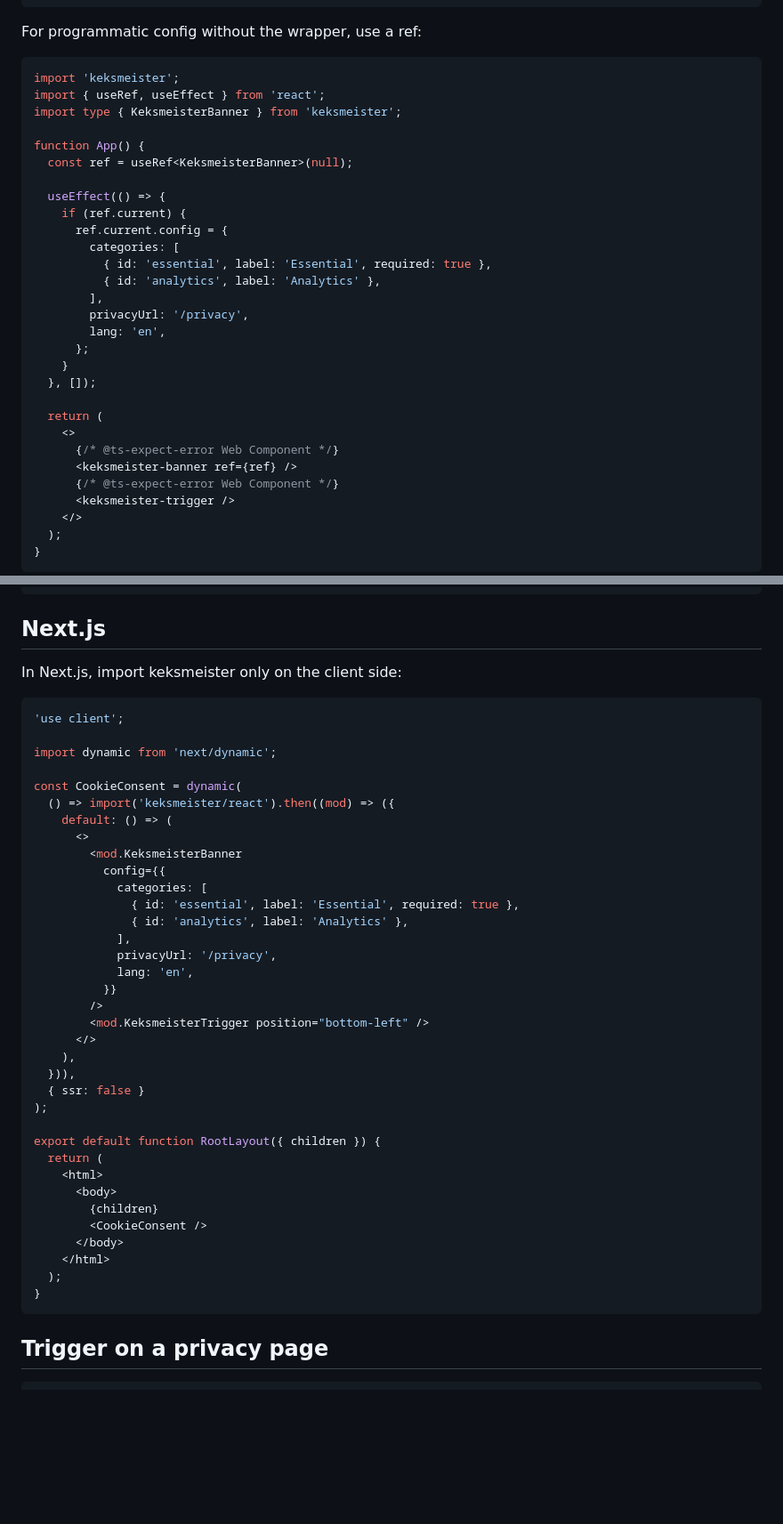
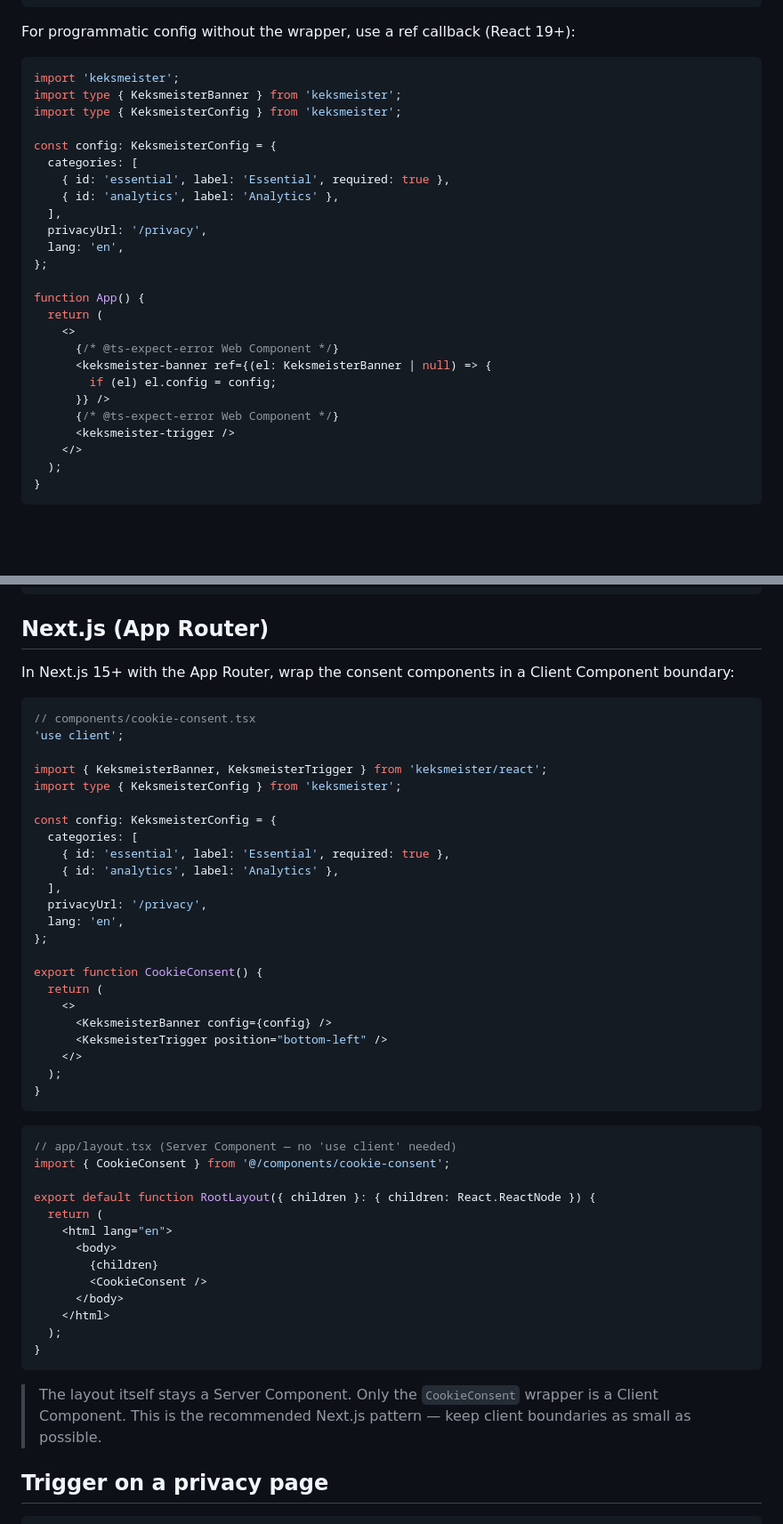
Before and after one commit to footageone/keksmeister, a Markdown page: docs/framework-react.md, 2 parts joined by grey strips. Shown at 89% size. GitHub-like rendering; blank space fills up the shorter version.

````diff
--- a/docs/framework-react.md
+++ b/docs/framework-react.md
@@ -111,33 +113,29 @@ function App() {
 }
 ```
 
-For programmatic config without the wrapper, use a ref:
+For programmatic config without the wrapper, use a ref callback (React 19+):
 
 ```tsx
 import 'keksmeister';
-import { useRef, useEffect } from 'react';
 import type { KeksmeisterBanner } from 'keksmeister';
+import type { KeksmeisterConfig } from 'keksmeister';
+
+const config: KeksmeisterConfig = {
+  categories: [
+    { id: 'essential', label: 'Essential', required: true },
+    { id: 'analytics', label: 'Analytics' },
+  ],
+  privacyUrl: '/privacy',
+  lang: 'en',
+};
 
 function App() {
-  const ref = useRef<KeksmeisterBanner>(null);
-
-  useEffect(() => {
-    if (ref.current) {
-      ref.current.config = {
-        categories: [
-          { id: 'essential', label: 'Essential', required: true },
-          { id: 'analytics', label: 'Analytics' },
-        ],
-        privacyUrl: '/privacy',
-        lang: 'en',
-      };
-    }
-  }, []);
-
   return (
     <>
       {/* @ts-expect-error Web Component */}
-      <keksmeister-banner ref={ref} />
+      <keksmeister-banner ref={(el: KeksmeisterBanner | null) => {
+        if (el) el.config = config;
+      }} />
       {/* @ts-expect-error Web Component */}
       <keksmeister-trigger />
     </>
@@ -179,39 +177,43 @@ function App() {
 }
 ```
 
-## Next.js
+## Next.js (App Router)
 
-In Next.js, import keksmeister only on the client side:
+In Next.js 15+ with the App Router, wrap the consent components in a Client Component boundary:
 
 ```tsx
+// components/cookie-consent.tsx
 'use client';
 
-import dynamic from 'next/dynamic';
+import { KeksmeisterBanner, KeksmeisterTrigger } from 'keksmeister/react';
+import type { KeksmeisterConfig } from 'keksmeister';
 
-const CookieConsent = dynamic(
-  () => import('keksmeister/react').then((mod) => ({
-    default: () => (
-      <>
-        <mod.KeksmeisterBanner
-          config={{
-            categories: [
-              { id: 'essential', label: 'Essential', required: true },
-              { id: 'analytics', label: 'Analytics' },
-            ],
-            privacyUrl: '/privacy',
-            lang: 'en',
-          }}
-        />
-        <mod.KeksmeisterTrigger position="bottom-left" />
-      </>
-    ),
-  })),
-  { ssr: false }
-);
+const config: KeksmeisterConfig = {
+  categories: [
+    { id: 'essential', label: 'Essential', required: true },
+    { id: 'analytics', label: 'Analytics' },
+  ],
+  privacyUrl: '/privacy',
+  lang: 'en',
+};
 
-export default function RootLayout({ children }) {
+export function CookieConsent() {
   return (
-    <html>
+    <>
+      <KeksmeisterBanner config={config} />
+      <KeksmeisterTrigger position="bottom-left" />
+    </>
+  );
+}
+```
+
+```tsx
+// app/layout.tsx (Server Component — no 'use client' needed)
+import { CookieConsent } from '@/components/cookie-consent';
+
+export default function RootLayout({ children }: { children: React.ReactNode }) {
+  return (
+    <html lang="en">
       <body>
         {children}
         <CookieConsent />
@@ -220,6 +222,8 @@ export default function RootLayout({ children }) {
   );
 }
 ```
+
+> The layout itself stays a Server Component. Only the `CookieConsent` wrapper is a Client Component. This is the recommended Next.js pattern — keep client boundaries as small as possible.
 
 ## Trigger on a privacy page
 
````
Also changed, not shown: other parts of docs/framework-react.md (+2 -0 lines), docs/framework-angular.md (+77 -37 lines), docs/framework-vue.md (+7 -5 lines).
